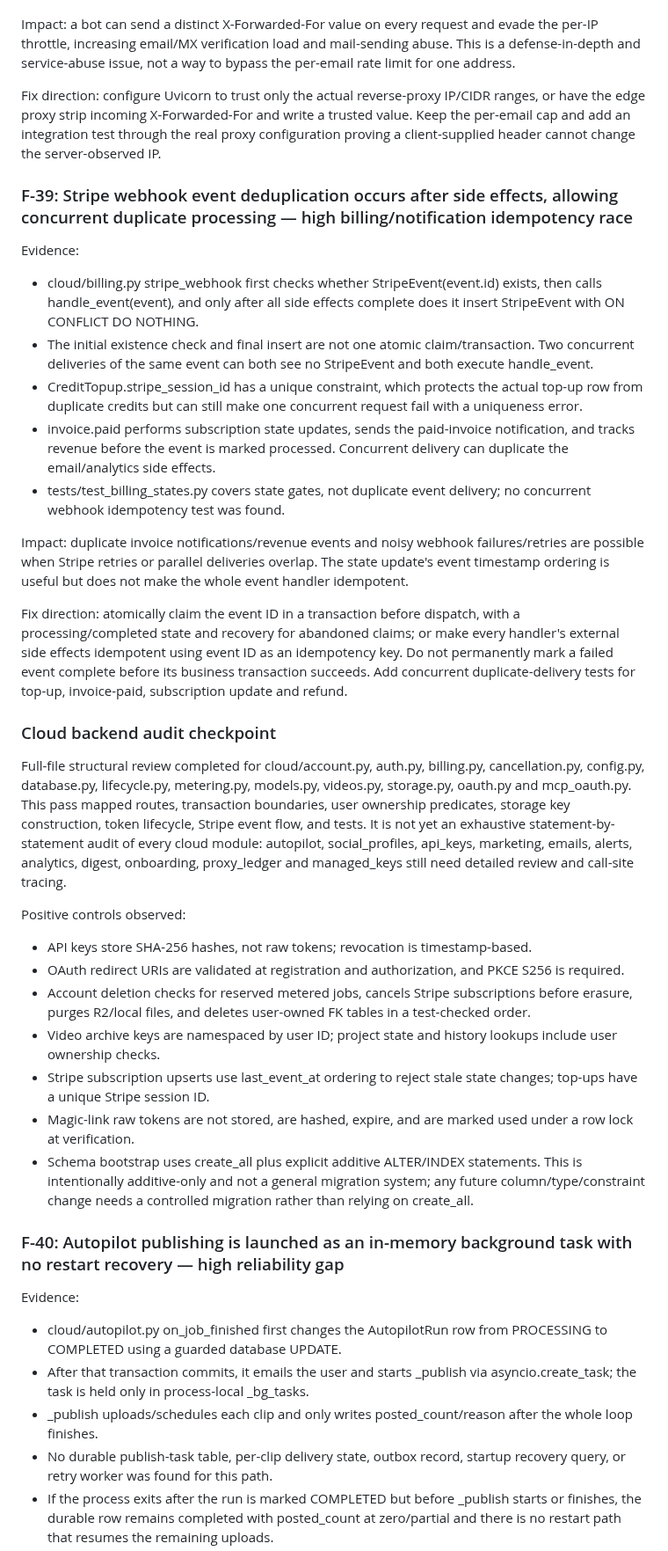
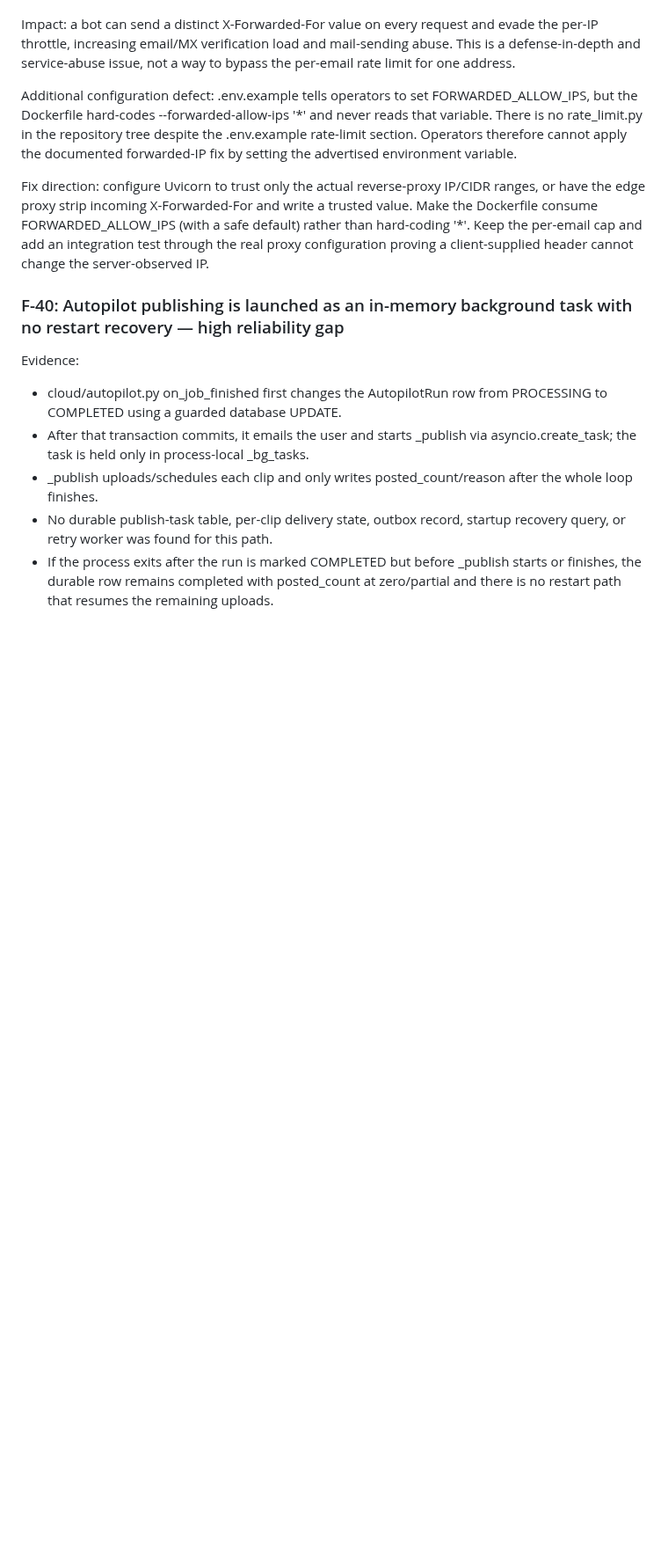
Before and after one commit to helalxp/clippy, a Markdown page: CLIPPY_REPO_AUDIT.md, the part around one of its changes. Shown at 88% size. Rendered like a GitHub page; blank space fills up the shorter version.

Commit message:
docs(audit): consolidate cloud findings and review downloader TLS

```diff
--- a/CLIPPY_REPO_AUDIT.md
+++ b/CLIPPY_REPO_AUDIT.md
@@ -1263,33 +1250,9 @@ Evidence:
 
 Impact: a bot can send a distinct X-Forwarded-For value on every request and evade the per-IP throttle, increasing email/MX verification load and mail-sending abuse. This is a defense-in-depth and service-abuse issue, not a way to bypass the per-email rate limit for one address.
 
-Fix direction: configure Uvicorn to trust only the actual reverse-proxy IP/CIDR ranges, or have the edge proxy strip incoming X-Forwarded-For and write a trusted value. Keep the per-email cap and add an integration test through the real proxy configuration proving a client-supplied header cannot change the server-observed IP.
+Additional configuration defect: .env.example tells operators to set FORWARDED_ALLOW_IPS, but the Dockerfile hard-codes --forwarded-allow-ips '*' and never reads that variable. There is no rate_limit.py in the repository tree despite the .env.example rate-limit section. Operators therefore cannot apply the documented forwarded-IP fix by setting the advertised environment variable.
 
-### F-39: Stripe webhook event deduplication occurs after side effects, allowing concurrent duplicate processing — high billing/notification idempotency race
-
-Evidence:
-- cloud/billing.py stripe_webhook first checks whether StripeEvent(event.id) exists, then calls handle_event(event), and only after all side effects complete does it insert StripeEvent with ON CONFLICT DO NOTHING.
-- The initial existence check and final insert are not one atomic claim/transaction. Two concurrent deliveries of the same event can both see no StripeEvent and both execute handle_event.
-- CreditTopup.stripe_session_id has a unique constraint, which protects the actual top-up row from duplicate credits but can still make one concurrent request fail with a uniqueness error.
-- invoice.paid performs subscription state updates, sends the paid-invoice notification, and tracks revenue before the event is marked processed. Concurrent delivery can duplicate the email/analytics side effects.
-- tests/test_billing_states.py covers state gates, not duplicate event delivery; no concurrent webhook idempotency test was found.
-
-Impact: duplicate invoice notifications/revenue events and noisy webhook failures/retries are possible when Stripe retries or parallel deliveries overlap. The state update's event timestamp ordering is useful but does not make the whole event handler idempotent.
-
-Fix direction: atomically claim the event ID in a transaction before dispatch, with a processing/completed state and recovery for abandoned claims; or make every handler's external side effects idempotent using event ID as an idempotency key. Do not permanently mark a failed event complete before its business transaction succeeds. Add concurrent duplicate-delivery tests for top-up, invoice-paid, subscription update and refund.
-
-### Cloud backend audit checkpoint
-Full-file structural review completed for cloud/account.py, auth.py, billing.py, cancellation.py, config.py, database.py, lifecycle.py, metering.py, models.py, videos.py, storage.py, oauth.py and mcp_oauth.py. This pass mapped routes, transaction boundaries, user ownership predicates, storage key construction, token lifecycle, Stripe event flow, and tests. It is not yet an exhaustive statement-by-statement audit of every cloud module: autopilot, social_profiles, api_keys, marketing, emails, alerts, analytics, digest, onboarding, proxy_ledger and managed_keys still need detailed review and call-site tracing.
-
-Positive controls observed:
-- API keys store SHA-256 hashes, not raw tokens; revocation is timestamp-based.
-- OAuth redirect URIs are validated at registration and authorization, and PKCE S256 is required.
-- Account deletion checks for reserved metered jobs, cancels Stripe subscriptions before erasure, purges R2/local files, and deletes user-owned FK tables in a test-checked order.
-- Video archive keys are namespaced by user ID; project state and history lookups include user ownership checks.
-- Stripe subscription upserts use last_event_at ordering to reject stale state changes; top-ups have a unique Stripe session ID.
-- Magic-link raw tokens are not stored, are hashed, expire, and are marked used under a row lock at verification.
-- Schema bootstrap uses create_all plus explicit additive ALTER/INDEX statements. This is intentionally additive-only and not a general migration system; any future column/type/constraint change needs a controlled migration rather than relying on create_all.
-
+Fix direction: configure Uvicorn to trust only the actual reverse-proxy IP/CIDR ranges, or have the edge proxy strip incoming X-Forwarded-For and write a trusted value. Make the Dockerfile consume FORWARDED_ALLOW_IPS (with a safe default) rather than hard-coding '*'. Keep the per-email cap and add an integration test through the real proxy configuration proving a client-supplied header cannot change the server-observed IP.
 
 ### F-40: Autopilot publishing is launched as an in-memory background task with no restart recovery — high reliability gap
 
```
Also changed, not shown: other parts of CLIPPY_REPO_AUDIT.md (+22 -13 lines).
